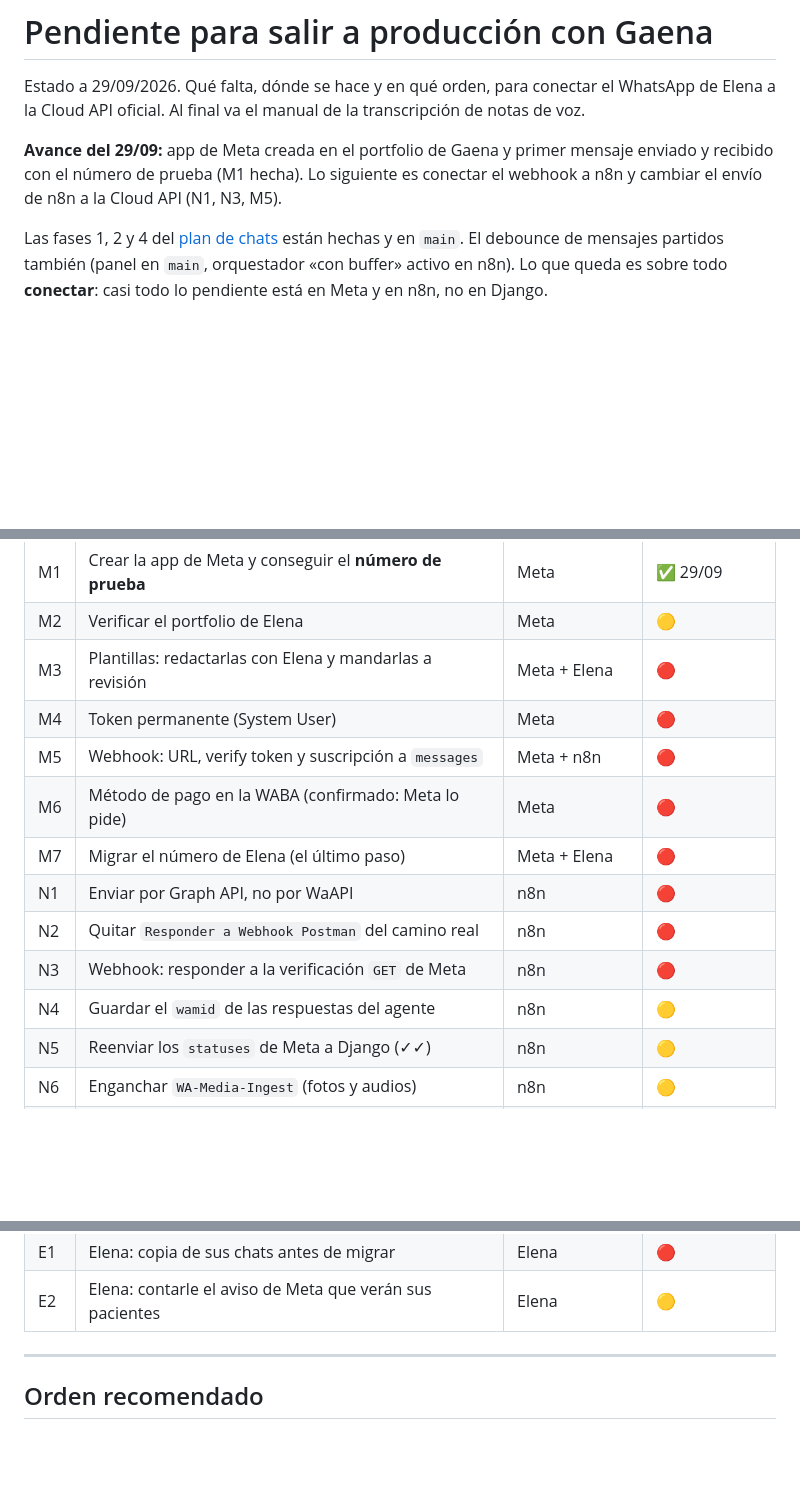
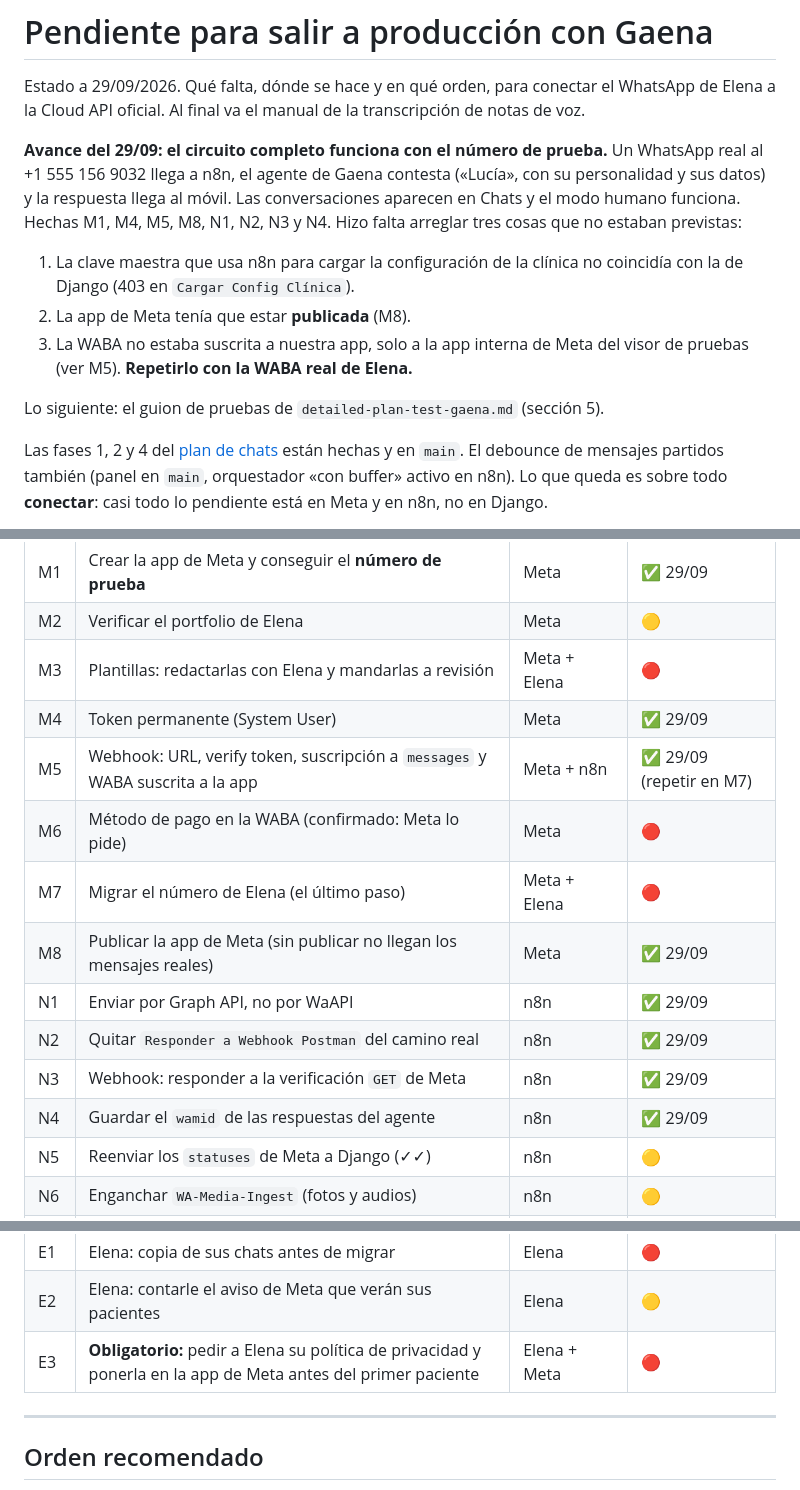
Before and after one commit to jesuslj0/auto-clinic, a Markdown page: .claude/plans/PENDIENTE-PRODUCCION.md, 3 parts joined by grey strips. Rendered like a GitHub page; blank space fills up the shorter version.

```diff
--- a/.claude/plans/PENDIENTE-PRODUCCION.md
+++ b/.claude/plans/PENDIENTE-PRODUCCION.md
@@ -4,9 +4,19 @@ Estado a 29/09/2026. Qué falta, dónde se hace y en qué orden, para conectar e
 WhatsApp de Elena a la Cloud API oficial. Al final va el manual de la
 transcripción de notas de voz.
 
-**Avance del 29/09:** app de Meta creada en el portfolio de Gaena y primer
-mensaje enviado y recibido con el número de prueba (M1 hecha). Lo siguiente es
-conectar el webhook a n8n y cambiar el envío de n8n a la Cloud API (N1, N3, M5).
+**Avance del 29/09: el circuito completo funciona con el número de prueba.** Un
+WhatsApp real al +1 555 156 9032 llega a n8n, el agente de Gaena contesta
+(«Lucía», con su personalidad y sus datos) y la respuesta llega al móvil. Las
+conversaciones aparecen en Chats y el modo humano funciona. Hechas M1, M4, M5,
+M8, N1, N2, N3 y N4. Hizo falta arreglar tres cosas que no estaban previstas:
+
+1. La clave maestra que usa n8n para cargar la configuración de la clínica no
+   coincidía con la de Django (403 en `Cargar Config Clínica`).
+2. La app de Meta tenía que estar **publicada** (M8).
+3. La WABA no estaba suscrita a nuestra app, solo a la app interna de Meta del
+   visor de pruebas (ver M5). **Repetirlo con la WABA real de Elena.**
+
+Lo siguiente: el guion de pruebas de `detailed-plan-test-gaena.md` (sección 5).
 
 Las fases 1, 2 y 4 del [plan de chats](PLAN-CHATS-PRODUCCION.md) están hechas y
 en `main`. El debounce de mensajes partidos también (panel en `main`,
@@ -29,14 +39,15 @@ casi todo lo pendiente está en Meta y en n8n, no en Django.
 | M1 | Crear la app de Meta y conseguir el **número de prueba** | Meta | ✅ 29/09 |
 | M2 | Verificar el portfolio de Elena | Meta | 🟡 |
 | M3 | Plantillas: redactarlas con Elena y mandarlas a revisión | Meta + Elena | 🔴 |
-| M4 | Token permanente (System User) | Meta | 🔴 |
-| M5 | Webhook: URL, verify token y suscripción a `messages` | Meta + n8n | 🔴 |
+| M4 | Token permanente (System User) | Meta | ✅ 29/09 |
+| M5 | Webhook: URL, verify token, suscripción a `messages` y WABA suscrita a la app | Meta + n8n | ✅ 29/09 (repetir en M7) |
 | M6 | Método de pago en la WABA (confirmado: Meta lo pide) | Meta | 🔴 |
 | M7 | Migrar el número de Elena (el último paso) | Meta + Elena | 🔴 |
-| N1 | Enviar por Graph API, no por WaAPI | n8n | 🔴 |
-| N2 | Quitar `Responder a Webhook Postman` del camino real | n8n | 🔴 |
-| N3 | Webhook: responder a la verificación `GET` de Meta | n8n | 🔴 |
-| N4 | Guardar el `wamid` de las respuestas del agente | n8n | 🟡 |
+| M8 | Publicar la app de Meta (sin publicar no llegan los mensajes reales) | Meta | ✅ 29/09 |
+| N1 | Enviar por Graph API, no por WaAPI | n8n | ✅ 29/09 |
+| N2 | Quitar `Responder a Webhook Postman` del camino real | n8n | ✅ 29/09 |
+| N3 | Webhook: responder a la verificación `GET` de Meta | n8n | ✅ 29/09 |
+| N4 | Guardar el `wamid` de las respuestas del agente | n8n | ✅ 29/09 |
 | N5 | Reenviar los `statuses` de Meta a Django (✓✓) | n8n | 🟡 |
 | N6 | Enganchar `WA-Media-Ingest` (fotos y audios) | n8n | 🟡 |
 | N7 | Recordatorio de cita por plantilla | n8n | 🔴 |
@@ -49,6 +60,7 @@ casi todo lo pendiente está en Meta y en n8n, no en Django.
 | T | Transcripción de notas de voz | n8n + Django | 🟡 (ver manual) |
 | E1 | Elena: copia de sus chats antes de migrar | Elena | 🔴 |
 | E2 | Elena: contarle el aviso de Meta que verán sus pacientes | Elena | 🟡 |
+| E3 | **Obligatorio:** pedir a Elena su política de privacidad y ponerla en la app de Meta antes del primer paciente | Elena + Meta | 🔴 |
 
 ---
 
```
Also changed, not shown: other parts of .claude/plans/PENDIENTE-PRODUCCION.md (+45 -0 lines).
